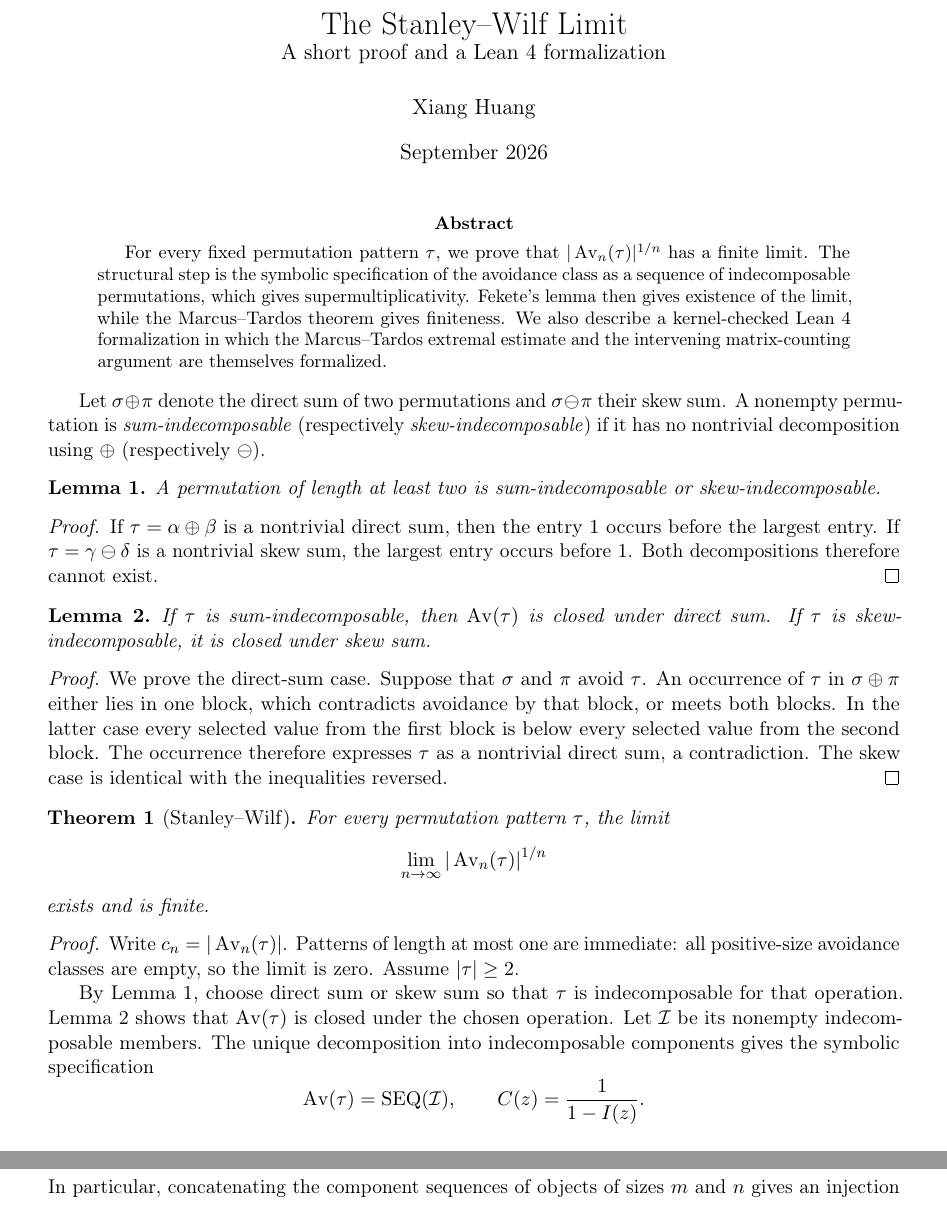
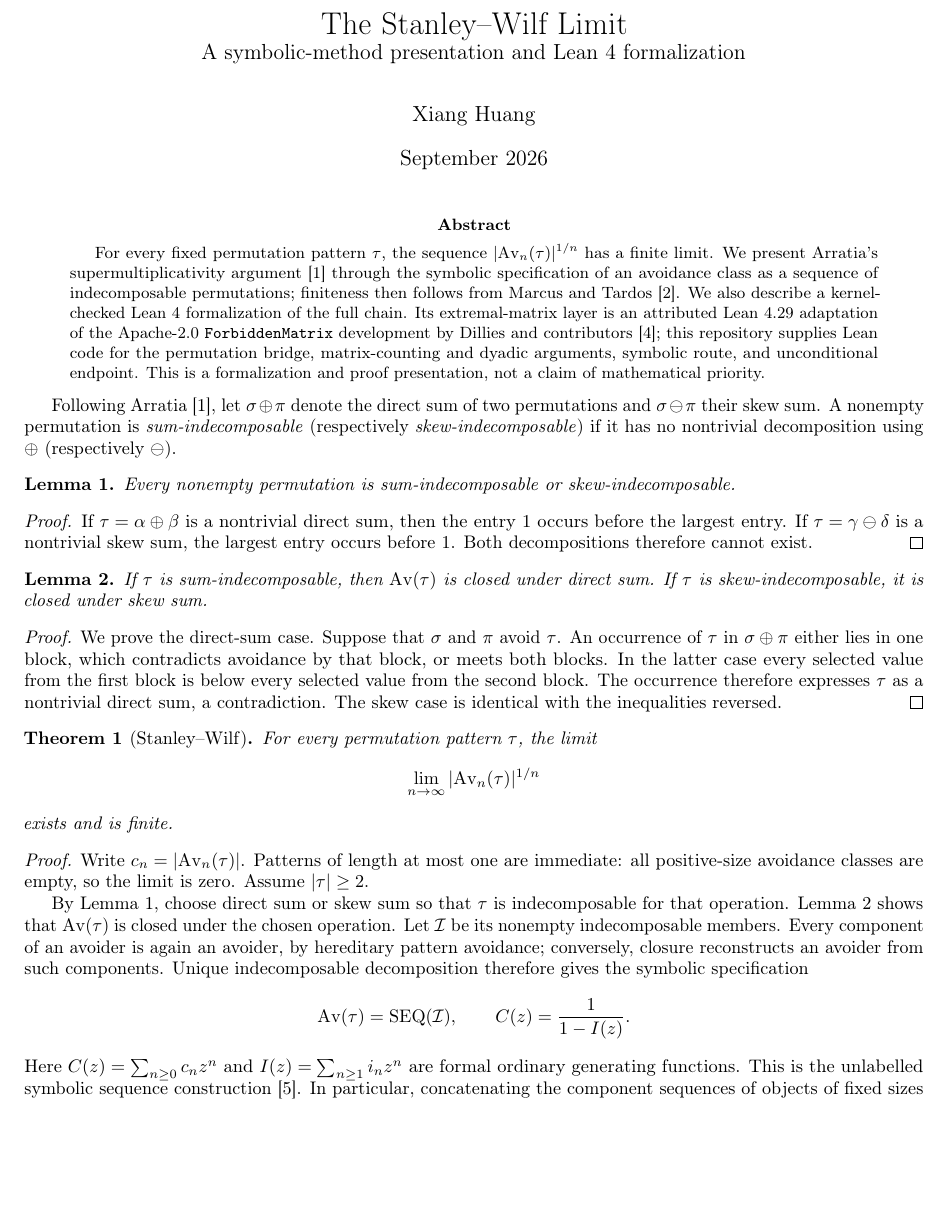
Before and after one commit to xiangyazi24/stanley-wilf, a LaTeX paper (paper/stanley-wilf.tex): two parts of pages 1 and 2 of 2 before the commit and part of page 1 of 2 after it, the two joined at a grey line, cut so that both start at the same text, the shorter picture padded with empty space. Compiled offline with pdfLaTeX.

Commit message:
docs: address independent review of proof note

```diff
--- a/paper/stanley-wilf.tex
+++ b/paper/stanley-wilf.tex
@@ -1,17 +1,19 @@
-\documentclass[11pt]{article}
-\usepackage[margin=1in]{geometry}
+\documentclass[10pt]{article}
+\usepackage[margin=0.82in]{geometry}
 \usepackage{amsmath,amssymb,amsthm,mathtools}
 \usepackage[hidelinks]{hyperref}
 \usepackage{microtype}
 \usepackage[T1]{fontenc}
+\usepackage{titling}
+\setlength{\droptitle}{-2em}
 
 \newtheorem{theorem}{Theorem}
 \newtheorem{lemma}{Lemma}
-\newcommand{\Av}{\operatorname{Av}}
+\newcommand{\Av}{\mathrm{Av}}
 \newcommand{\SEQ}{\operatorname{SEQ}}
 
 \title{The Stanley--Wilf Limit\\
-  \large A short proof and a Lean 4 formalization}
+  \large A symbolic-method presentation and Lean 4 formalization}
 \author{Xiang Huang}
 \date{September 2026}
 
@@ -19,24 +21,27 @@
 \maketitle
 
 \begin{abstract}
-For every fixed permutation pattern $\tau$, we prove that
-$|\Av_n(\tau)|^{1/n}$ has a finite limit.  The structural step is the
-symbolic specification of the avoidance class as a sequence of
-indecomposable permutations, which gives supermultiplicativity.  Fekete's
-lemma then gives existence of the limit, while the Marcus--Tardos theorem
-gives finiteness.  We also describe a kernel-checked Lean 4 formalization in
-which the Marcus--Tardos extremal estimate and the intervening matrix-counting
-argument are themselves formalized.
+For every fixed permutation pattern $\tau$, the sequence
+$|\Av_n(\tau)|^{1/n}$ has a finite limit.  We present Arratia's
+supermultiplicativity argument~\cite{Arratia} through the symbolic
+specification of an avoidance class as a sequence of indecomposable
+permutations; finiteness then follows from Marcus and
+Tardos~\cite{MarcusTardos}.  We also describe a kernel-checked Lean~4
+formalization of the full chain.  Its extremal-matrix layer is an attributed
+Lean~4.29 adaptation of the Apache-2.0 \texttt{ForbiddenMatrix} development by
+Dillies and contributors~\cite{ForbiddenMatrix}; this repository supplies Lean
+code for the permutation bridge, matrix-counting and dyadic arguments,
+symbolic route, and unconditional endpoint.  This is a formalization and proof
+presentation, not a claim of mathematical priority.
 \end{abstract}
 
-Let $\sigma\oplus\pi$ denote the direct sum of two permutations and
-$\sigma\ominus\pi$ their skew sum.  A nonempty permutation is
+Following Arratia~\cite{Arratia}, let $\sigma\oplus\pi$ denote the direct sum
+of two permutations and $\sigma\ominus\pi$ their skew sum.  A nonempty permutation is
 \emph{sum-indecomposable} (respectively \emph{skew-indecomposable}) if it has
 no nontrivial decomposition using $\oplus$ (respectively $\ominus$).
 
 \begin{lemma}\label{lem:dichotomy}
-A permutation of length at least two is sum-indecomposable or
-skew-indecomposable.
+Every nonempty permutation is sum-indecomposable or skew-indecomposable.
 \end{lemma}
 
 \begin{proof}
@@ -77,14 +82,19 @@ $|\tau|\geq2$.
 By Lemma~\ref{lem:dichotomy}, choose direct sum or skew sum so that $\tau$ is
 indecomposable for that operation.  Lemma~\ref{lem:closure} shows that
 $\Av(\tau)$ is closed under the chosen operation.  Let $\mathcal I$ be its
-nonempty indecomposable members.  The unique decomposition into
-indecomposable components gives the symbolic specification
+nonempty indecomposable members.  Every component of an avoider is again an
+avoider, by hereditary pattern avoidance; conversely, closure reconstructs an
+avoider from such components.  Unique indecomposable decomposition therefore
+gives the symbolic specification
 \[
   \Av(\tau)=\SEQ(\mathcal I),
   \qquad C(z)=\frac{1}{1-I(z)}.
 \]
-In particular, concatenating the component sequences of objects of sizes
-$m$ and $n$ gives an injection
+Here $C(z)=\sum_{n\geq0}c_nz^n$ and
+$I(z)=\sum_{n\geq1}i_nz^n$ are formal ordinary generating functions.
+This is the unlabelled symbolic sequence construction~\cite{FlajoletSedgewick}.
+In particular, concatenating the component sequences of objects of fixed
+sizes $m$ and $n$ gives an injection
 \[
   \Av_m(\tau)\times\Av_n(\tau)\hookrightarrow\Av_{m+n}(\tau).
 \]
```
Also changed, not shown: paper/stanley-wilf.pdf, paper/stanley-wilf.tex (54 more changed lines), 1 other file.
